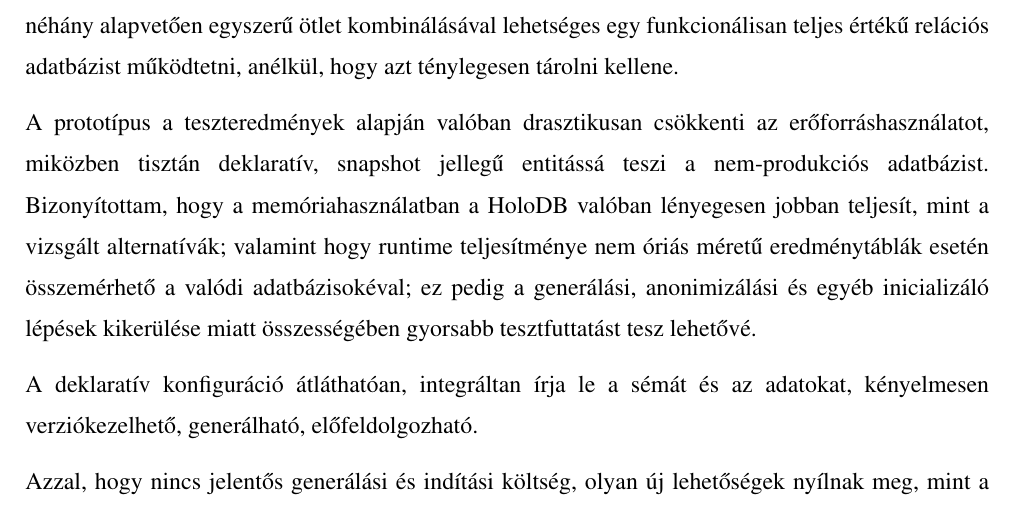
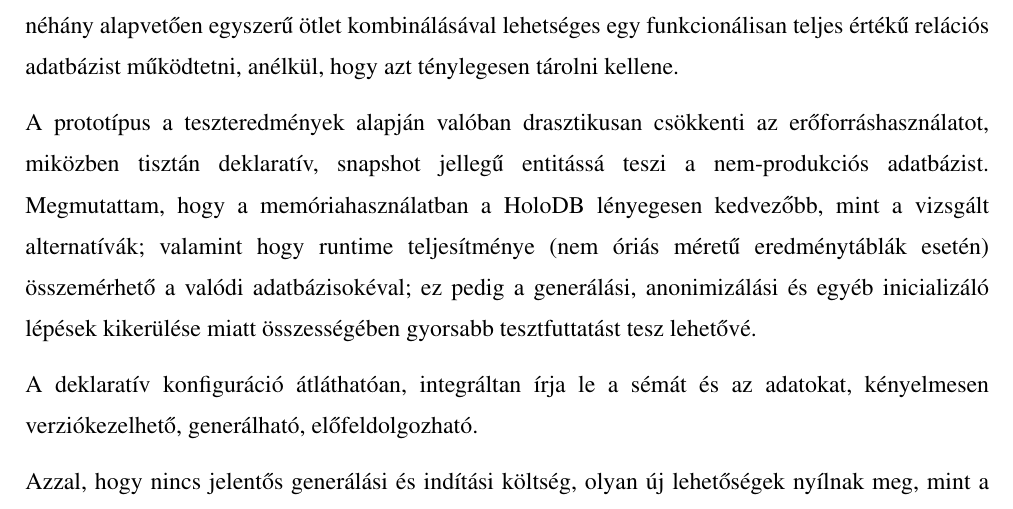
Before and after one commit to davidsusu/holodb-tdk, a LaTeX thesis (dolgozat/src/index.tex): part of page 46 of 51, cut so that both start at the same text. Compiled offline with pdfLaTeX.

Commit message:
Updated: 1 file changed, 2 insertions(+), 2 deletions(-)
M  dolgozat/src/index.tex

```diff
--- a/dolgozat/src/index.tex
+++ b/dolgozat/src/index.tex
@@ -2208,9 +2208,9 @@ anélkül, hogy azt ténylegesen tárolni kellene.
 
 A prototípus a teszteredmények alapján valóban drasztikusan csökkenti az erőforráshasználatot,
 miközben tisztán deklaratív, snapshot jellegű entitássá teszi a nem-produkciós adatbázist.
-Bizonyítottam, hogy a memóriahasználatban a HoloDB valóban lényegesen jobban teljesít,
+Megmutattam, hogy a memóriahasználatban a HoloDB lényegesen kedvezőbb,
 mint a vizsgált alternatívák;
-valamint hogy runtime teljesítménye nem óriás méretű eredménytáblák esetén
+valamint hogy runtime teljesítménye (nem óriás méretű eredménytáblák esetén)
 összemérhető a valódi adatbázisokéval;
 ez pedig a generálási, anonimizálási és egyéb inicializáló lépések kikerülése miatt
 összességében gyorsabb tesztfuttatást tesz lehetővé.
```
